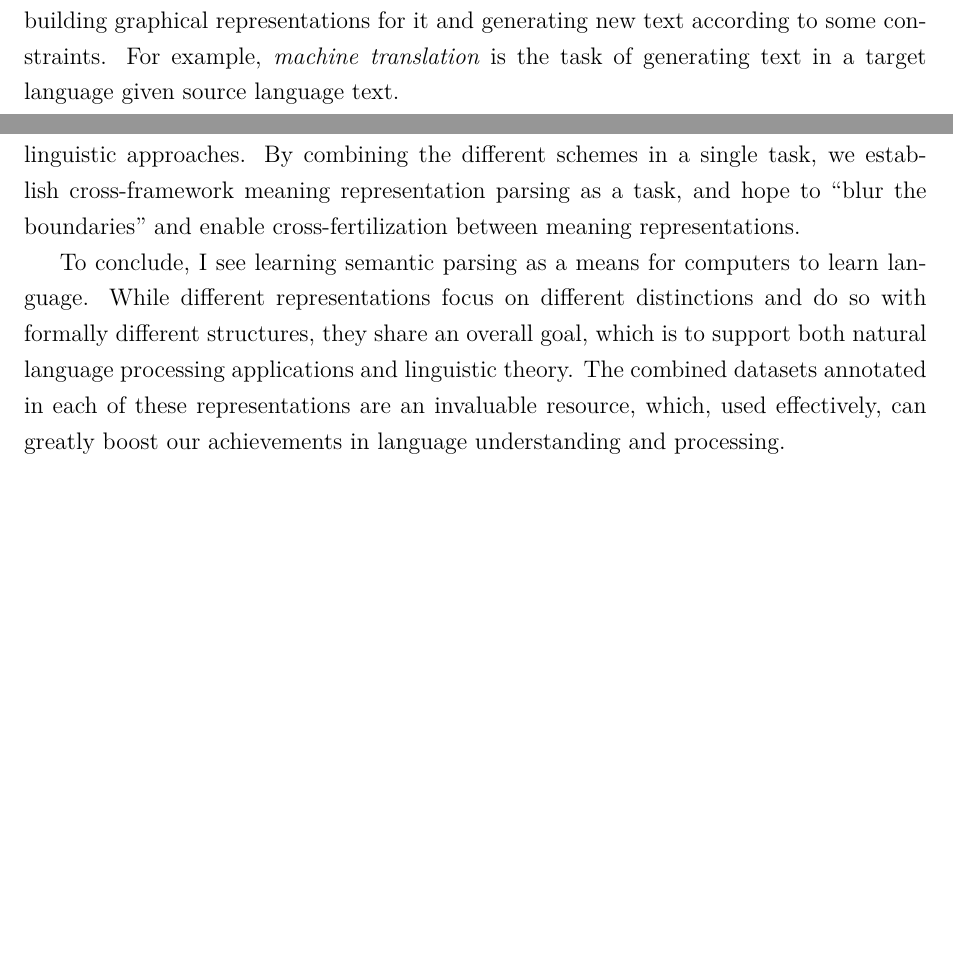
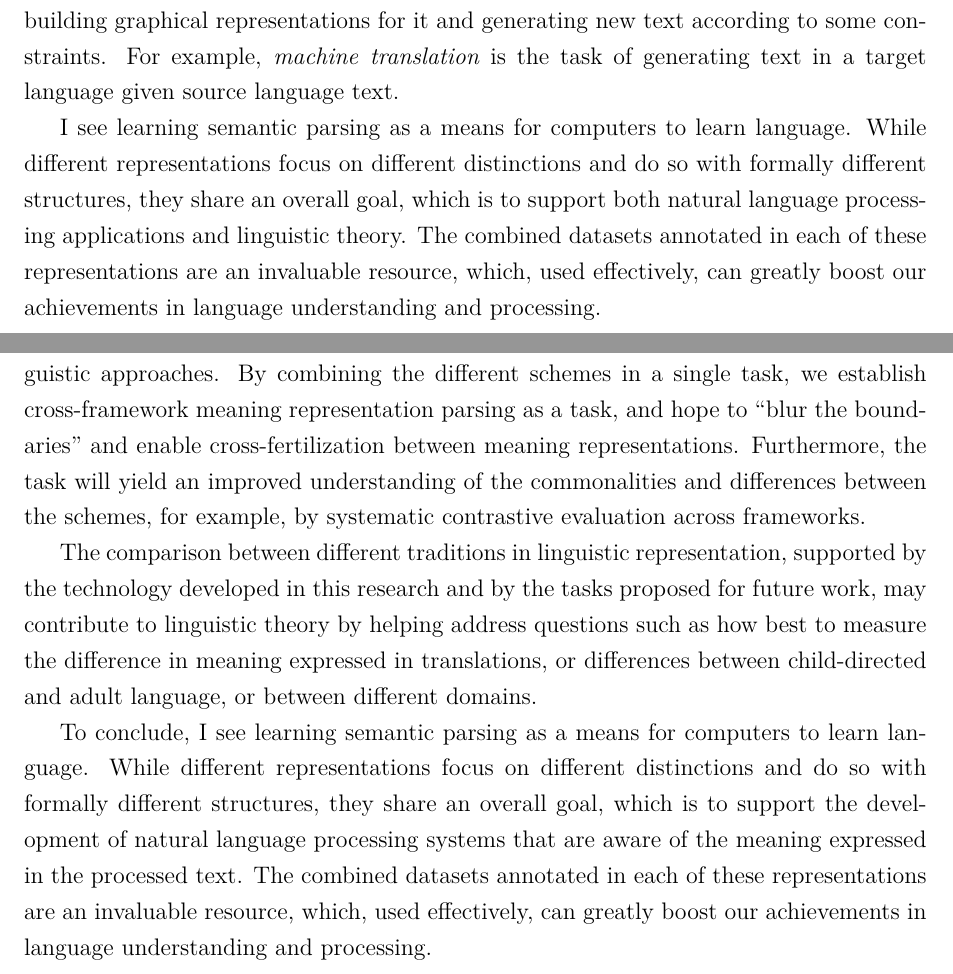
Before and after one commit to danielhers/phd, a LaTeX thesis (thesis.tex): two parts of pages 5 and 84 of 92 before the commit and two parts of pages 6 and 84 of 92 after it, joined at a grey line, cut so that both start at the same text, the shorter picture padded with empty space. Compiled offline with XeLaTeX.

Commit message:
abstract

```diff
--- a/thesis.tex
+++ b/thesis.tex
@@ -164,6 +155,24 @@ the content of semantic and syntactic representations, we discover several
 aspects of divergence.  These have profound impact on the potential
 contribution of syntax to semantic parsing, and on the usefulness of each of
 the approaches for semantic tasks in natural language processing.
+
+Natural language processing (NLP) is a scientific and technological field
+concerned with developing methods for performing linguistic tasks automatically.
+These include classifying text into categories,
+tagging it for linguistic properties (such as part-of-speech),
+building graphical representations for it
+and generating new text according to some constraints.
+For example, \textit{machine translation} is the task of generating
+text in a target language given source language text.
+
+I see learning semantic parsing as a means for computers to learn language.
+While different representations focus on different distinctions and do so
+with formally different structures, they share an overall goal,
+which is to support both natural language processing applications and linguistic
+theory.
+The combined datasets annotated in each of these representations are an invaluable
+resource, which, used effectively, can greatly boost our achievements in
+language understanding and processing.
 
 \pagebreak
 
@@ -1070,12 +1079,23 @@ By combining the different schemes in a single task, we
 establish cross-framework meaning representation parsing as a task,
 and hope to ``blur the boundaries'' and enable cross-fertilization between
 meaning representations.
+Furthermore, the task will yield an improved understanding of the commonalities
+and differences between the schemes, for example, by systematic contrastive evaluation
+across frameworks.
+
+The comparison between different traditions in linguistic representation,
+supported by the technology developed in this research
+and by the tasks proposed for future work,
+may contribute to linguistic theory by helping address questions such as
+how best to measure the difference in meaning expressed in translations,
+or differences between child-directed and adult language,
+or between different domains.
 
 To conclude, I see learning semantic parsing as a means for computers to learn language.
 While different representations focus on different distinctions and do so
 with formally different structures, they share an overall goal,
-which is to support both natural language processing applications and linguistic
-theory.
+which is to support the development of natural language processing systems
+that are aware of the meaning expressed in the processed text.
 The combined datasets annotated in each of these representations are an invaluable
 resource, which, used effectively, can greatly boost our achievements in
 language understanding and processing.
```
Also changed, not shown: thesis.tex (11 more changed lines).
